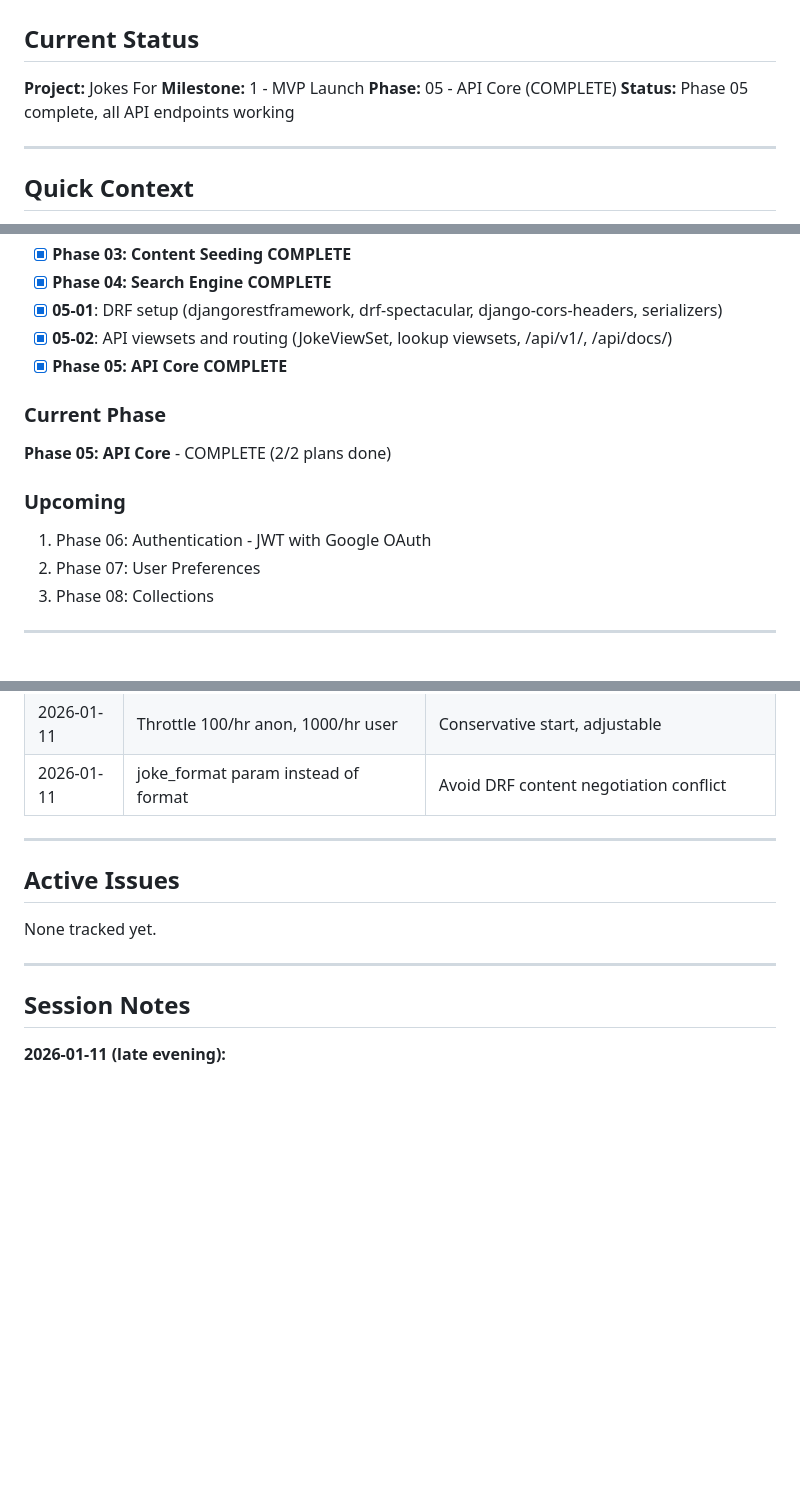
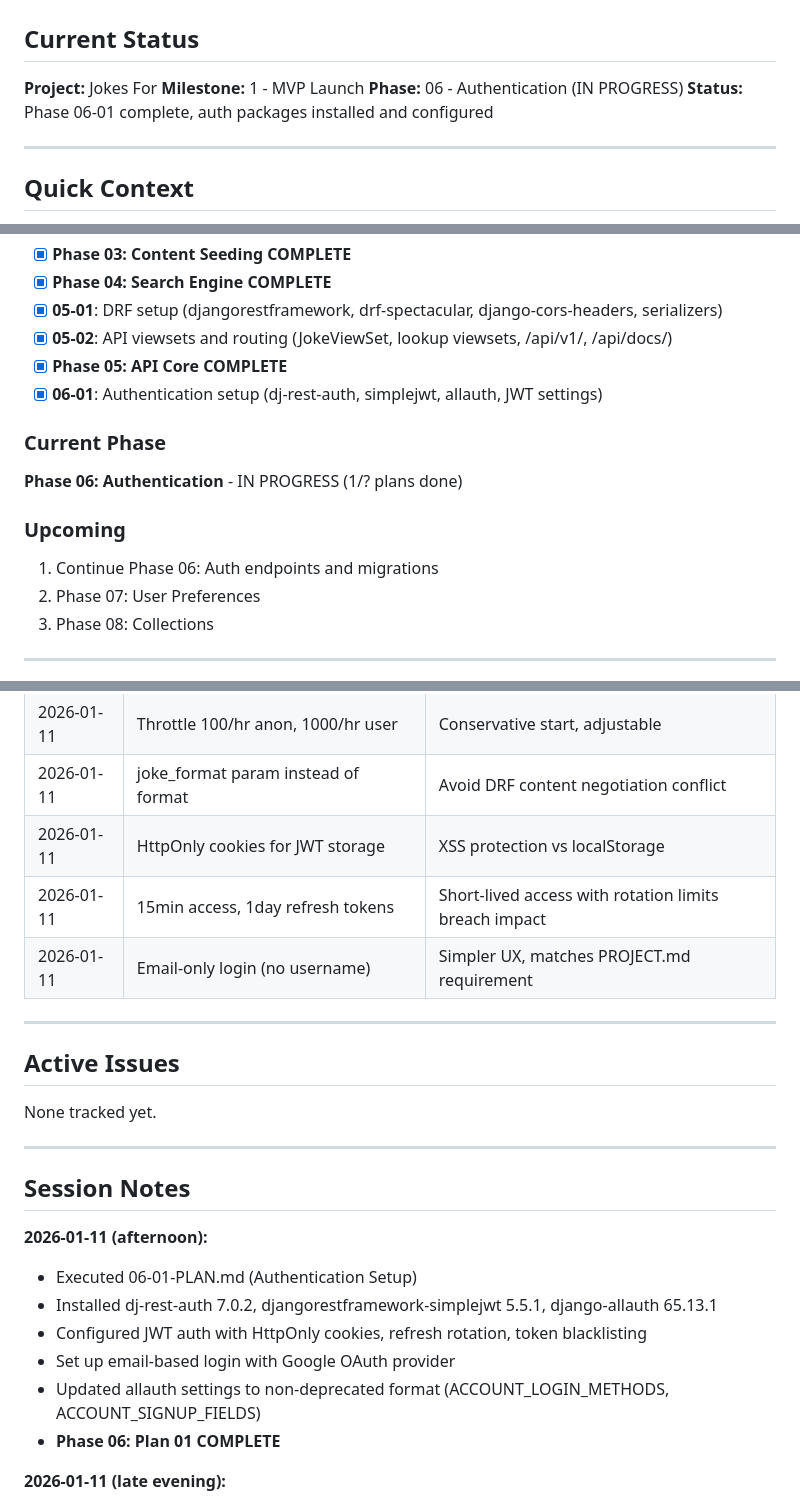
Before and after one commit to Nard248/JokesForBackEnd, a Markdown page: .planning/STATE.md, 3 parts joined by grey strips. Rendered like a GitHub page; blank space fills up the shorter version.

Commit message:
docs(06-01): complete authentication setup plan
- Add 06-01-SUMMARY.md with accomplishments and decisions
- Update STATE.md with phase progress and session notes
- Update ROADMAP.md to mark Phase 06 in progress

Co-Authored-By: Claude Opus 4.5 <noreply@anthropic.com>

```diff
--- a/.planning/STATE.md
+++ b/.planning/STATE.md
@@ -4,8 +4,8 @@
 
 **Project:** Jokes For
 **Milestone:** 1 - MVP Launch
-**Phase:** 05 - API Core (COMPLETE)
-**Status:** Phase 05 complete, all API endpoints working
+**Phase:** 06 - Authentication (IN PROGRESS)
+**Status:** Phase 06-01 complete, auth packages installed and configured
 
 ---
 
@@ -35,12 +35,13 @@ Jokes For is a global humor discovery platform - a search engine for jokes. User
 - [x] **05-01**: DRF setup (djangorestframework, drf-spectacular, django-cors-headers, serializers)
 - [x] **05-02**: API viewsets and routing (JokeViewSet, lookup viewsets, /api/v1/, /api/docs/)
 - [x] **Phase 05: API Core COMPLETE**
+- [x] **06-01**: Authentication setup (dj-rest-auth, simplejwt, allauth, JWT settings)
 
 ### Current Phase
-**Phase 05: API Core** - COMPLETE (2/2 plans done)
+**Phase 06: Authentication** - IN PROGRESS (1/? plans done)
 
 ### Upcoming
-1. Phase 06: Authentication - JWT with Google OAuth
+1. Continue Phase 06: Auth endpoints and migrations
 2. Phase 07: User Preferences
 3. Phase 08: Collections
 
@@ -69,6 +70,9 @@ None currently.
 | 2026-01-11 | URL path versioning (/v1/) | Explicit versioning, easy to manage |
 | 2026-01-11 | Throttle 100/hr anon, 1000/hr user | Conservative start, adjustable |
 | 2026-01-11 | joke_format param instead of format | Avoid DRF content negotiation conflict |
+| 2026-01-11 | HttpOnly cookies for JWT storage | XSS protection vs localStorage |
+| 2026-01-11 | 15min access, 1day refresh tokens | Short-lived access with rotation limits breach impact |
+| 2026-01-11 | Email-only login (no username) | Simpler UX, matches PROJECT.md requirement |
 
 ---
 
@@ -79,6 +83,14 @@ None tracked yet.
 ---
 
 ## Session Notes
+
+**2026-01-11 (afternoon):**
+- Executed 06-01-PLAN.md (Authentication Setup)
+- Installed dj-rest-auth 7.0.2, djangorestframework-simplejwt 5.5.1, django-allauth 65.13.1
+- Configured JWT auth with HttpOnly cookies, refresh rotation, token blacklisting
+- Set up email-based login with Google OAuth provider
+- Updated allauth settings to non-deprecated format (ACCOUNT_LOGIN_METHODS, ACCOUNT_SIGNUP_FIELDS)
+- **Phase 06: Plan 01 COMPLETE**
 
 **2026-01-11 (late evening):**
 - Executed 05-02-PLAN.md (API Viewsets and Routing)
```
Also changed, not shown: other parts of .planning/STATE.md (+2 -2 lines), .planning/ROADMAP.md (+1 -1 lines), 1 other file.
